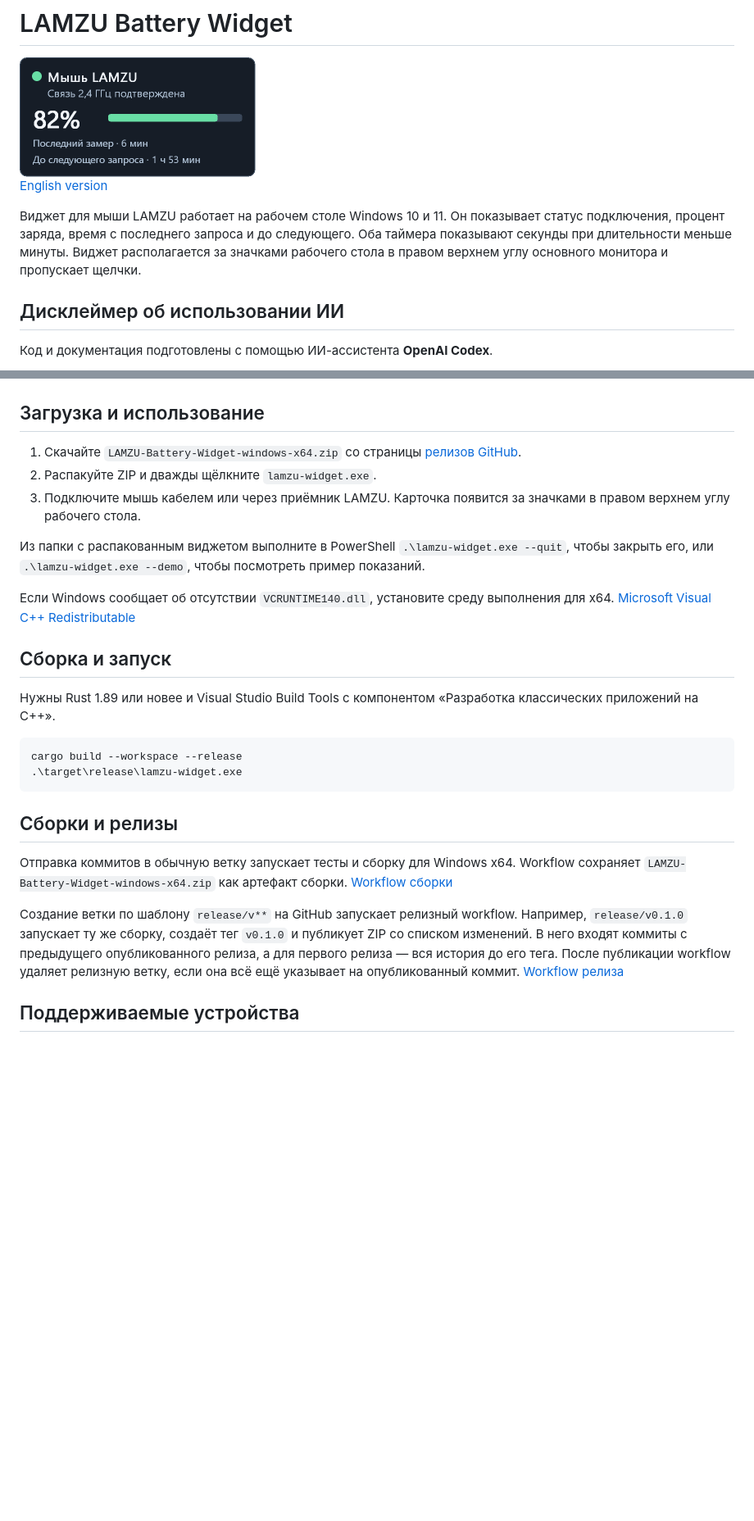
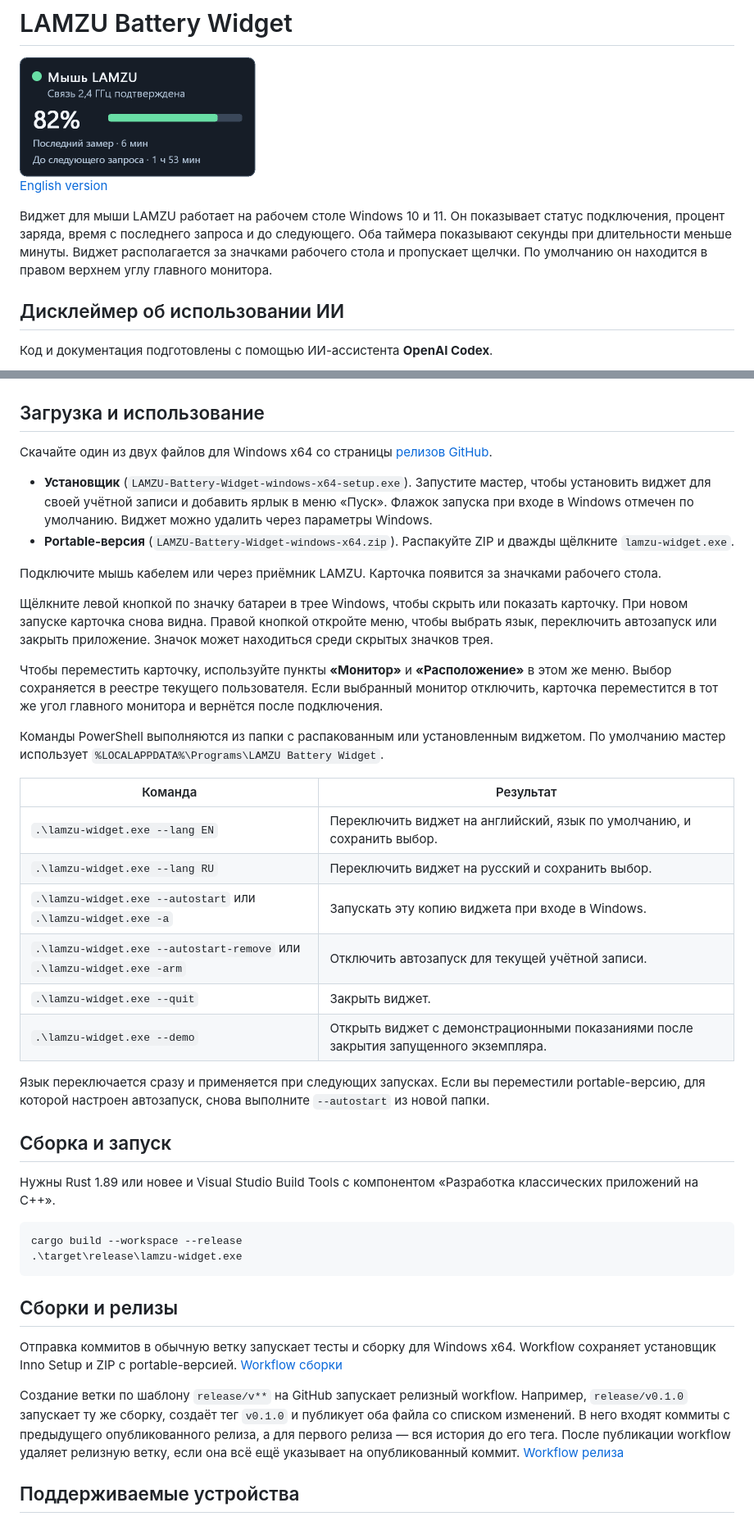
Before and after one commit to VozdyxDev/lamzu-battery-widget, a Markdown page: README-ru.md, 2 parts joined by grey strips. Shown at 82% size. GitHub-like rendering; blank space fills up the shorter version.

```diff
--- a/README-ru.md
+++ b/README-ru.md
@@ -4,7 +4,7 @@
 
 [English version](README.md)
 
-Виджет для мыши LAMZU работает на рабочем столе Windows 10 и 11. Он показывает статус подключения, процент заряда, время с последнего запроса и до следующего. Оба таймера показывают секунды при длительности меньше минуты. Виджет располагается за значками рабочего стола в правом верхнем углу основного монитора и пропускает щелчки.
+Виджет для мыши LAMZU работает на рабочем столе Windows 10 и 11. Он показывает статус подключения, процент заряда, время с последнего запроса и до следующего. Оба таймера показывают секунды при длительности меньше минуты. Виджет располагается за значками рабочего стола и пропускает щелчки. По умолчанию он находится в правом верхнем углу главного монитора.
 
 ## Дисклеймер об использовании ИИ
 
@@ -22,13 +22,29 @@
 
 ## Загрузка и использование
 
-1. Скачайте `LAMZU-Battery-Widget-windows-x64.zip` со страницы [релизов GitHub](https://github.com/VozdyxDev/lamzu-battery-widget/releases).
-2. Распакуйте ZIP и дважды щёлкните `lamzu-widget.exe`.
-3. Подключите мышь кабелем или через приёмник LAMZU. Карточка появится за значками в правом верхнем углу рабочего стола.
+Скачайте один из двух файлов для Windows x64 со страницы [релизов GitHub](https://github.com/VozdyxDev/lamzu-battery-widget/releases).
 
-Из папки с распакованным виджетом выполните в PowerShell `.\lamzu-widget.exe --quit`, чтобы закрыть его, или `.\lamzu-widget.exe --demo`, чтобы посмотреть пример показаний.
+- **Установщик** (`LAMZU-Battery-Widget-windows-x64-setup.exe`). Запустите мастер, чтобы установить виджет для своей учётной записи и добавить ярлык в меню «Пуск». Флажок запуска при входе в Windows отмечен по умолчанию. Виджет можно удалить через параметры Windows.
+- **Portable-версия** (`LAMZU-Battery-Widget-windows-x64.zip`). Распакуйте ZIP и дважды щёлкните `lamzu-widget.exe`.
 
-Если Windows сообщает об отсутствии `VCRUNTIME140.dll`, установите среду выполнения для x64. [Microsoft Visual C++ Redistributable](https://learn.microsoft.com/ru-ru/cpp/windows/latest-supported-vc-redist)
+Подключите мышь кабелем или через приёмник LAMZU. Карточка появится за значками рабочего стола.
+
+Щёлкните левой кнопкой по значку батареи в трее Windows, чтобы скрыть или показать карточку. При новом запуске карточка снова видна. Правой кнопкой откройте меню, чтобы выбрать язык, переключить автозапуск или закрыть приложение. Значок может находиться среди скрытых значков трея.
+
+Чтобы переместить карточку, используйте пункты **«Монитор»** и **«Расположение»** в этом же меню. Выбор сохраняется в реестре текущего пользователя. Если выбранный монитор отключить, карточка переместится в тот же угол главного монитора и вернётся после подключения.
+
+Команды PowerShell выполняются из папки с распакованным или установленным виджетом. По умолчанию мастер использует `%LOCALAPPDATA%\Programs\LAMZU Battery Widget`.
+
+| Команда | Результат |
+| --- | --- |
+| `.\lamzu-widget.exe --lang EN` | Переключить виджет на английский, язык по умолчанию, и сохранить выбор. |
+| `.\lamzu-widget.exe --lang RU` | Переключить виджет на русский и сохранить выбор. |
+| `.\lamzu-widget.exe --autostart` или `.\lamzu-widget.exe -a` | Запускать эту копию виджета при входе в Windows. |
+| `.\lamzu-widget.exe --autostart-remove` или `.\lamzu-widget.exe -arm` | Отключить автозапуск для текущей учётной записи. |
+| `.\lamzu-widget.exe --quit` | Закрыть виджет. |
+| `.\lamzu-widget.exe --demo` | Открыть виджет с демонстрационными показаниями после закрытия запущенного экземпляра. |
+
+Язык переключается сразу и применяется при следующих запусках. Если вы переместили portable-версию, для которой настроен автозапуск, снова выполните `--autostart` из новой папки.
 
 ## Сборка и запуск
 
@@ -41,9 +57,9 @@ cargo build --workspace --release
 
 ## Сборки и релизы
 
-Отправка коммитов в обычную ветку запускает тесты и сборку для Windows x64. Workflow сохраняет `LAMZU-Battery-Widget-windows-x64.zip` как артефакт сборки. [Workflow сборки](.github/workflows/build.yml)
+Отправка коммитов в обычную ветку запускает тесты и сборку для Windows x64. Workflow сохраняет установщик Inno Setup и ZIP с portable-версией. [Workflow сборки](.github/workflows/build.yml)
 
-Создание ветки по шаблону `release/v**` на GitHub запускает релизный workflow. Например, `release/v0.1.0` запускает ту же сборку, создаёт тег `v0.1.0` и публикует ZIP со списком изменений. В него входят коммиты с предыдущего опубликованного релиза, а для первого релиза — вся история до его тега. После публикации workflow удаляет релизную ветку, если она всё ещё указывает на опубликованный коммит. [Workflow релиза](.github/workflows/release.yml)
+Создание ветки по шаблону `release/v**` на GitHub запускает релизный workflow. Например, `release/v0.1.0` запускает ту же сборку, создаёт тег `v0.1.0` и публикует оба файла со списком изменений. В него входят коммиты с предыдущего опубликованного релиза, а для первого релиза — вся история до его тега. После публикации workflow удаляет релизную ветку, если она всё ещё указывает на опубликованный коммит. [Workflow релиза](.github/workflows/release.yml)
 
 ## Поддерживаемые устройства
 
```
Also changed, not shown: README.md (+27 -11 lines), docs/screenshots/en/disconnected.png (added), docs/screenshots/en/receiver-connected.png (added), docs/screenshots/en/receiver-no-response.png (added), docs/screenshots/en/usb-charging.png (added).
